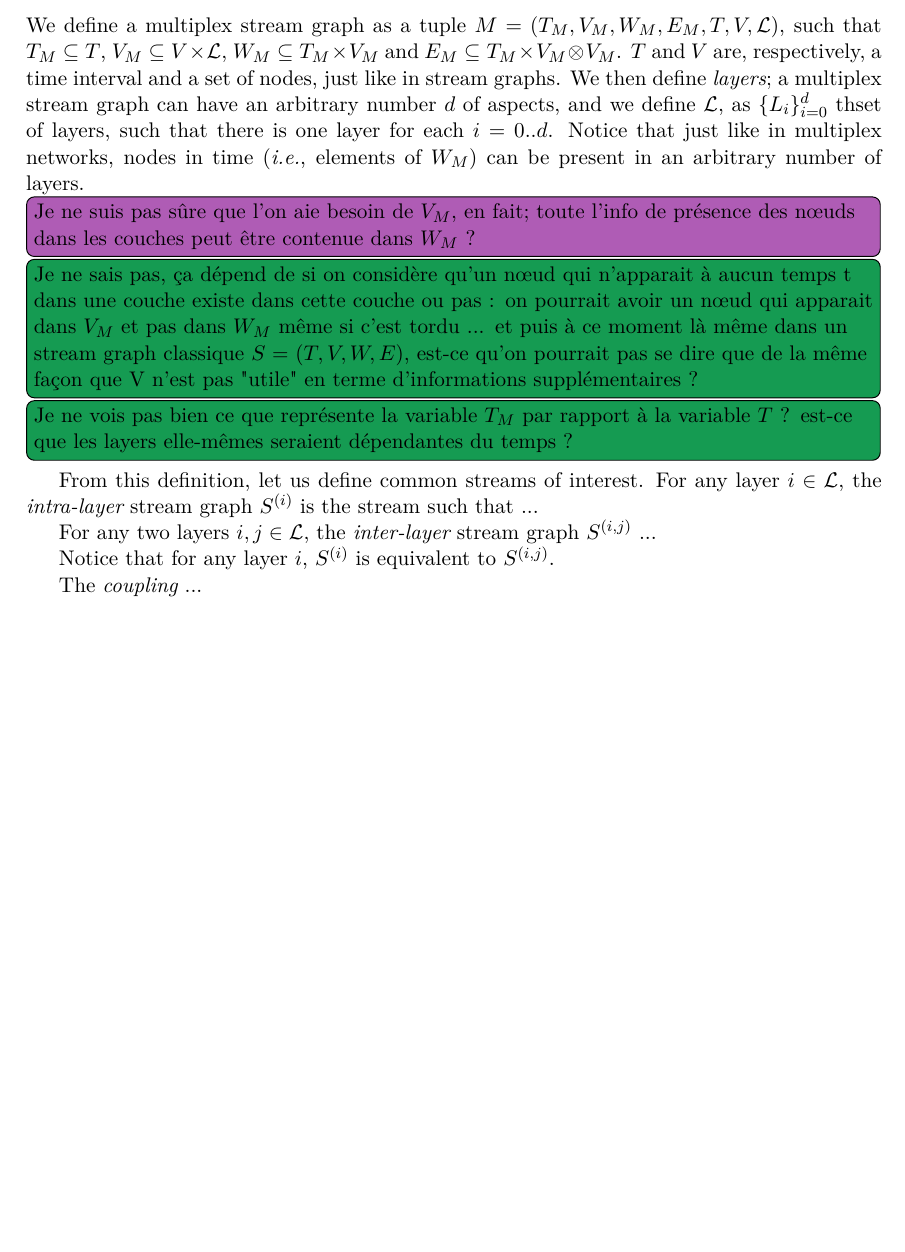
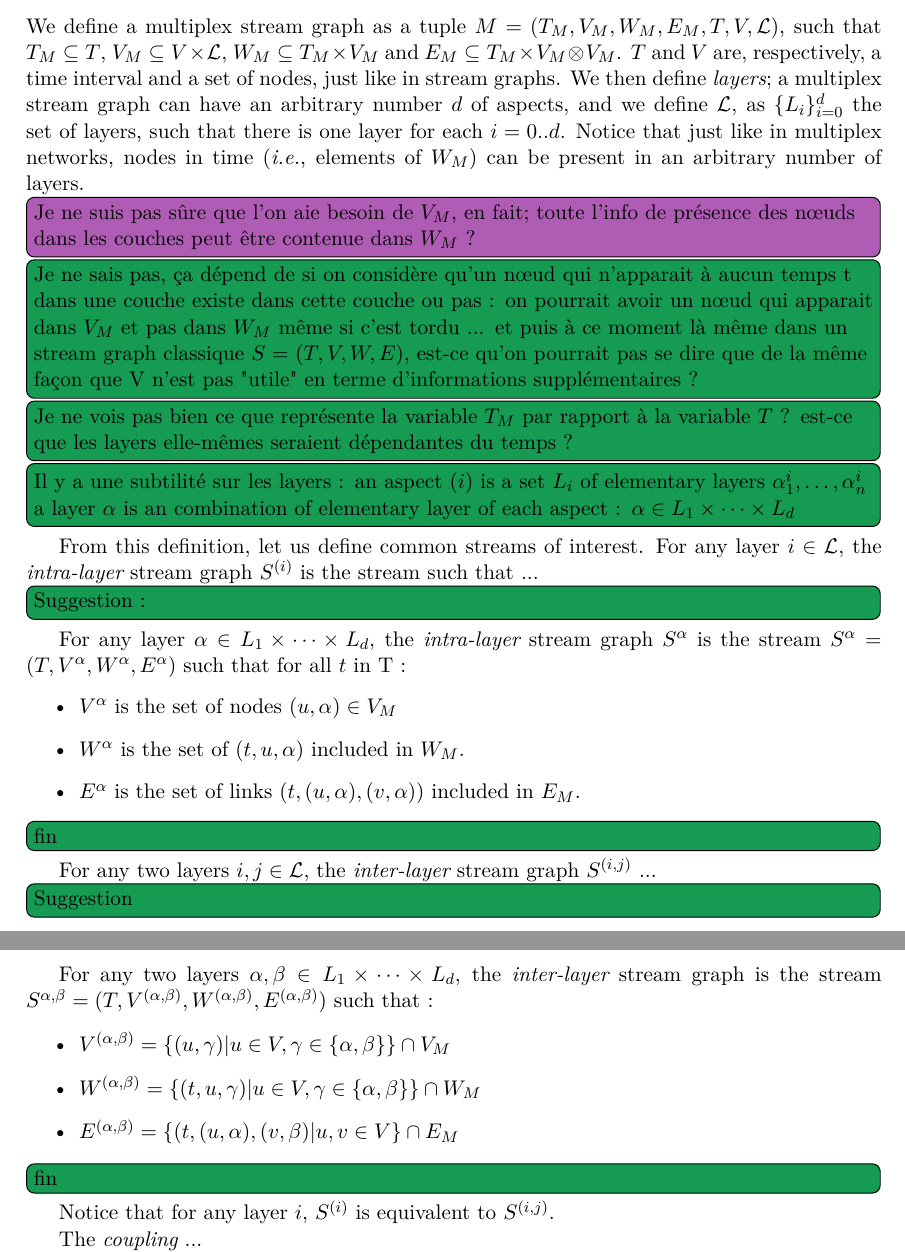
Before and after one commit to TiphaineV/multiplex-streams, a LaTeX document (tex/main.tex): part of the page before the commit and two parts of pages 1 and 2 of 2 after it, the two joined at a grey line, cut so that both start at the same text, the shorter picture padded with empty space. Compiled offline with XeLaTeX.

Commit message:
Update main.tex. Ajout de suggestions pour intra et inter layer.

```diff
--- a/tex/main.tex
+++ b/tex/main.tex
@@ -21,18 +21,39 @@
 
     We define a multiplex stream graph as a tuple $M = (T_M, V_M, W_M, E_M, T, V, {\cal L})$, such that $T_M \subseteq T$, $V_M \subseteq V \times {\cal L}$, $W_M \subseteq T_M\times V_M$ and $E_M\subseteq T_M \times V_M \otimes V_M$.
     $T$ and $V$ are, respectively, a time interval and a set of nodes, just like in stream graphs.
-    We then define {\em layers}; a multiplex stream graph can have an arbitrary number $d$ of aspects, and we define ${\cal L}$, as $\{L_i\}_{i=0}^{d}$ thset of layers, such that there is one layer for each $i=0..d$.
+    We then define {\em layers}; a multiplex stream graph can have an arbitrary number $d$ of aspects, and we define ${\cal L}$, as $\{L_i\}_{i=0}^{d}$ the set of layers, such that there is one layer for each $i=0..d$.
     Notice that just like in multiplex networks, nodes in time ({\em i.e.}, elements of $W_M$) can be present in an arbitrary number of layers.
 
     \tiph{Je ne suis pas sûre que l'on aie besoin de $V_M$, en fait; toute l'info de présence des n\oe{}uds dans les couches peut être contenue dans $W_M$ ?}
     \pimprenelle{Je ne sais pas, ça dépend de si on considère qu'un n\oe{}ud qui n'apparait à aucun temps t dans une couche existe dans cette couche ou pas : on pourrait avoir un n\oe{}ud qui apparait dans $V_M$ et pas dans $W_M$ même si c'est tordu ... et puis à ce moment là même dans un stream graph classique $S=(T,V,W,E)$, est-ce qu'on pourrait pas se dire que de la même façon que V n'est pas "utile" en terme d'informations supplémentaires ?}
     \pimprenelle{Je ne vois pas bien ce que représente la variable $T_M$ par rapport à la variable $T$ ? est-ce que les layers elle-mêmes seraient dépendantes du temps ? }
 
+	\pimprenelle{Il y a une subtilité sur les layers : an aspect $(i)$ is a set $L_i$ of  elementary layers $\alpha^{i}_1,\dots,\alpha^{i}_n$
+    		 a layer $\alpha$ is an combination of elementary layer of each aspect : $\alpha \in L_1\times\dots\times L_d$
+   	}
+
+
     From this definition, let us define common streams of interest.
     For any layer $i \in {\cal L}$, the {\em intra-layer} stream graph $S^{(i)}$ is the stream such that ...
 
+	\pimprenelle{Suggestion :}
+	For any layer $\alpha \in L_1 \times \dots \times L_d$, the {\em intra-layer} stream graph $S^{\alpha}$ is the stream $S^{\alpha}=(T,V^{\alpha},W^{\alpha},E^{\alpha})$ such that for all $t$ in T :
+	\begin{itemize}
+		\item $V^{\alpha}$ is the set of nodes $(u,\alpha) \in V_M$
+		\item $W^{\alpha}$ is the set of $(t,u,\alpha)$ included in $W_M$.
+		\item $E^{\alpha}$ is the set of links $(t,(u,\alpha),(v,\alpha))$ included in $E_M$.
+	\end{itemize}
+	\pimprenelle{fin}
+
     For any two layers $i,j\in {\cal L}$, the {\em inter-layer} stream graph $S^{(i,j)}$ ...
-
+	\pimprenelle{Suggestion}
+	For any two layers $\alpha, \beta \in L_1\times \dots\times L_d$, the {\em inter-layer} stream graph is the stream $S^{\alpha,\beta} = (T, V^{(\alpha,\beta)},W^{(\alpha,\beta)},E^{(\alpha,\beta)})$ such that :
+	\begin{itemize}
+		\item $V^{(\alpha,\beta)} = \{(u,\gamma) | u \in V, \gamma \in \{\alpha,\beta\} \} \cap V_M$
+		\item $W^{(\alpha,\beta)}= \{(t,u,\gamma) | u \in V, \gamma \in \{\alpha,\beta\} \} \cap W_M$
+		\item $E^{(\alpha,\beta)} = \{(t,(u,\alpha),(v,\beta) | u,v \in V\} \cap E_M $
+	\end{itemize}
+	\pimprenelle{fin}
     Notice that for any layer $i$, $S^{(i)}$ is equivalent to $S^{(i,j)}$.
 
     The {\em coupling} ...
```
